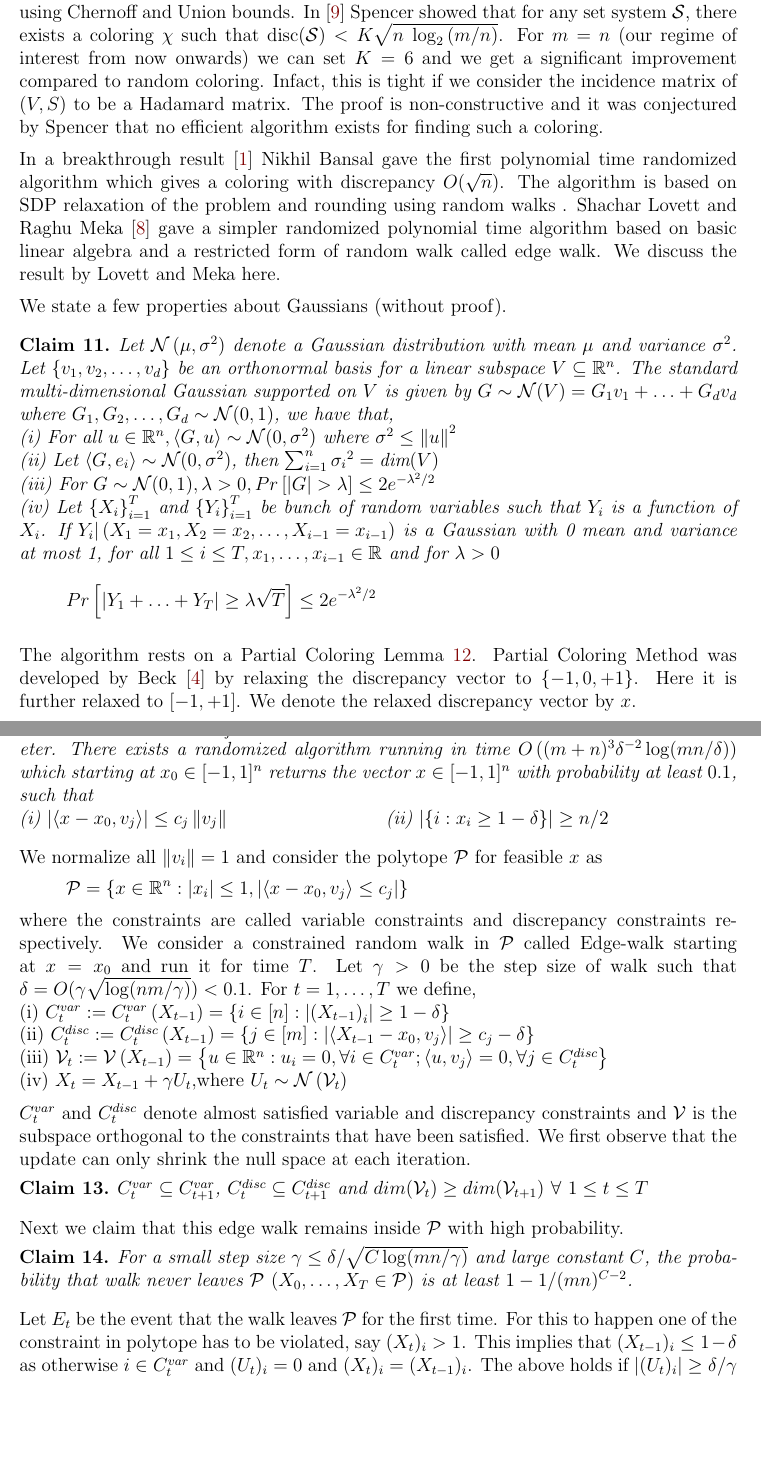
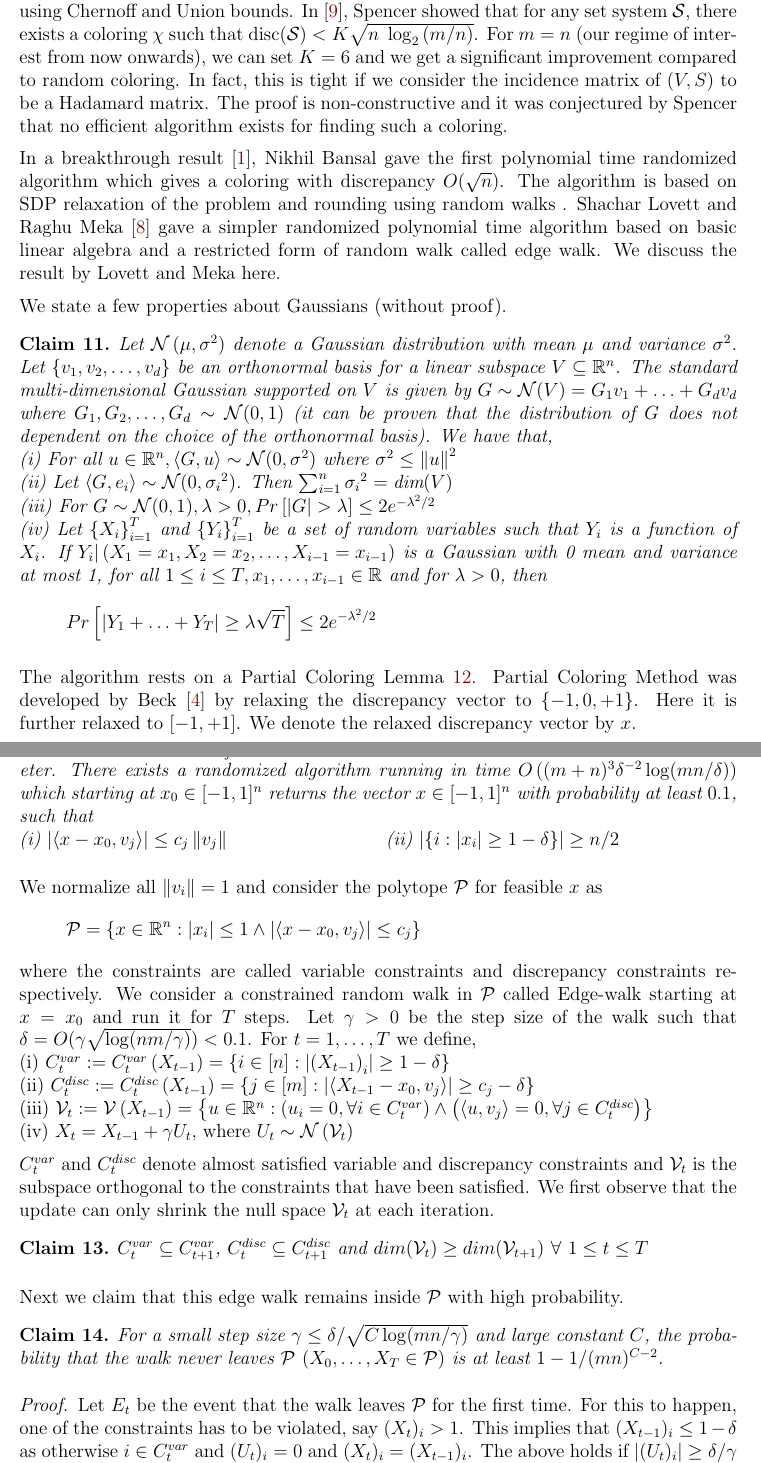
Before and after one commit to sharmaeklavya2/approx-project-report, a LaTeX paper (src/main.tex, which reads src/discrepancy.tex): two parts of pages 11 and 12 of 18 before the commit and two parts of pages 11 and 12 of 19 after it, joined at a grey line, cut so that both start at the same text, the shorter picture padded with empty space. Compiled offline with pdfLaTeX.

Commit message:
Fix typos, grammar and minor rephrasing

```diff
--- a/src/discrepancy.tex
+++ b/src/discrepancy.tex
@@ -6,11 +6,11 @@ The minimum discrepancy of the set system $\paren{\text{disc}\paren{\mathcal{S}}
 This can be generalised to define discrepancy for arbitrary real matrices $A$ (here we consider $A$ as the incidence matrix of $\paren{V,S}$) as
 \[ \text{disc}(A) = \min_{x \in \set{-1,+1}^n} \norm{Ax}_{\infty}\]
 For a random coloring, the resulting discrepancy can be shown to be bounded by $3\sqrt{n\log m}$ using Chernoff and Union bounds.
-In \cite{Spencer1985} Spencer showed that for any set system $\mathcal{S}$, there exists a coloring $\chi$ such that $\text{disc}(\mathcal{S}) < K\sqrt{n\;\log_2{(m/n)}}$.
-For $m=n$ (our regime of interest from now onwards) we can set $K=6$ and we get a significant improvement compared to random coloring.
-Infact, this is tight if we consider the incidence matrix of $\paren{V,S}$ to be a Hadamard matrix. The proof is non-constructive and it was conjectured by Spencer that no efficient algorithm exists for finding such a coloring.
+In \cite{Spencer1985}, Spencer showed that for any set system $\mathcal{S}$, there exists a coloring $\chi$ such that $\text{disc}(\mathcal{S}) < K\sqrt{n\;\log_2{(m/n)}}$.
+For $m=n$ (our regime of interest from now onwards), we can set $K=6$ and we get a significant improvement compared to random coloring.
+In fact, this is tight if we consider the incidence matrix of $\paren{V,S}$ to be a Hadamard matrix. The proof is non-constructive and it was conjectured by Spencer that no efficient algorithm exists for finding such a coloring.
 
-In a breakthrough result \cite{bansal10cadm} Nikhil Bansal gave the first polynomial time randomized algorithm which gives a coloring with discrepancy $O(\sqrt{n})$.
+In a breakthrough result \cite{bansal10cadm}, Nikhil Bansal gave the first polynomial time randomized algorithm which gives a coloring with discrepancy $O(\sqrt{n})$.
 The algorithm is based on SDP relaxation of the problem and rounding using random walks .
 Shachar Lovett and Raghu Meka \cite{12lovettmeka} gave a simpler randomized polynomial time algorithm based on basic linear algebra and a restricted form of random walk called edge walk.
 We discuss the result by Lovett and Meka here.
@@ -18,11 +18,14 @@ We discuss the result by Lovett and Meka here.
 We state a few properties about Gaussians (without proof).
 \begin{Claim} \label{gaussian_properties}
 Let $\mathcal{N}\paren{\mu,{\sigma}^2}$ denote a Gaussian distribution with mean $\mu$ and variance ${\sigma}^2$. Let $\set{v_1,v_2,\hdots,v_d}$ be an orthonormal basis for a linear subspace $V \subseteq \mathbb{R}^n$.
-The standard multi-dimensional Gaussian supported on $V$ is given by $G \sim \mathcal{N}(V) = G_1v_1 + \hdots + G_dv_d$ where $G_1,G_2,\hdots,G_d \sim \mathcal{N}(0,1)$, we have that,\\
+The standard multi-dimensional Gaussian supported on $V$ is given by $G \sim \mathcal{N}(V) = G_1v_1 + \hdots + G_dv_d$ where $G_1,G_2,\hdots,G_d \sim \mathcal{N}(0,1)$
+(it can be proven that the distribution of $G$ does not dependent on the choice of the orthonormal basis).
+We have that,\\
 (i) For all $u \in \mathbb{R}^n, \inprod{G,u} \sim \mathcal{N}(0,{\sigma}^2)$ where ${\sigma}^2 \leq \norm{u}^2$\\
-(ii) Let $\inprod{G,e_i} \sim \mathcal{N}(0,{\sigma}^2)$, then $\sum_{i=1}^{n}{\sigma_i}^2 = \text{dim}(V)$\\
+(ii) Let $\inprod{G,e_i} \sim \mathcal{N}(0,{\sigma_i}^2)$.
+Then $\sum_{i=1}^{n}{\sigma_i}^2 = \text{dim}(V)$\\
 (iii) For $G \sim \mathcal{N}(0,1), \lambda >0, Pr\left[\abs{G}>\lambda\right] \leq 2e^{-{\lambda}^2/2} $\\
-(iv) Let $\set{X_i}_{i=1}^{T}$ and $\set{Y_i}_{i=1}^{T}$ be bunch of random variables such that $Y_i$ is a function of $X_i$. If $Y_i|\paren{X_1 = x_1,X_2=x_2,\hdots,X_{i-1}=x_{i-1}}$ is a Gaussian with 0 mean and variance at most 1, for all $1 \leq i \leq T,x_1,\hdots,x_{i-1}\in \mathbb{R}$ and for $\lambda > 0$
+(iv) Let $\set{X_i}_{i=1}^{T}$ and $\set{Y_i}_{i=1}^{T}$ be a set of random variables such that $Y_i$ is a function of $X_i$. If $Y_i|\paren{X_1 = x_1,X_2=x_2,\hdots,X_{i-1}=x_{i-1}}$ is a Gaussian with 0 mean and variance at most 1, for all $1 \leq i \leq T,x_1,\hdots,x_{i-1}\in \mathbb{R}$ and for $\lambda > 0$, then
 \[ Pr\left[\abs{Y_1 + \hdots + Y_T} \geq \lambda\sqrt{T}\right] \leq 2e^{-{\lambda}^2/2} \]
 \end{Claim}
 
@@ -33,28 +36,31 @@ We denote the relaxed discrepancy vector by $x$.
 Let $v_1,\hdots,v_m \in \mathbb{R}^n$ be vectors and $c_1,\hdots,c_m \geq 0$ be constants such that $\sum_{j=1}^{n}e^{{-c_j}^2/16} \leq n/16$ and $\delta > 0$ be a small approximation parameter.
 There exists a randomized algorithm running in time $O\paren{(m+n)^3{\delta}^{-2}\log(mn/\delta)}$ which starting at $x_0 \in [-1,1]^n$ returns the vector $x \in [-1,1]^n$ with probability at least $0.1$, such that\\
 \qquad (i) $\abs{\inprod{x-x_0,v_j}} \leq c_j\norm{v_j}$ \qquad \qquad \qquad \qquad
-(ii) $\abs{\set{i:x_i \geq 1- \delta}} \geq n/2$
+(ii) $\abs{\set{i: \abs{x_i} \geq 1- \delta}} \geq n/2$
 \end{lemma}
 We normalize all $\norm{v_i}=1$ and consider the polytope $\mathcal{P}$ for feasible $x$ as
-\[ \mathcal{P} = \set{x\in \mathbb{R}^n : \abs{x_i} \leq 1, \abs{\inprod{x-x_0,v_j} \leq c_j} }\] where the constraints are called variable constraints and discrepancy constraints respectively.
-We consider a constrained random walk in $\mathcal{P}$ called Edge-walk starting at $x=x_0$ and run it for time $T$. Let $\gamma >0$ be the step size of walk such that $\delta = O(\gamma \sqrt{\log(nm/\gamma)}) < 0.1$. For $t= 1,\hdots,T$ we define,\\
+\[ \mathcal{P} = \set{x\in \mathbb{R}^n : \abs{x_i} \leq 1 \wedge \abs{\inprod{x-x_0,v_j}} \leq c_j }\]
+where the constraints are called variable constraints and discrepancy constraints respectively.
+We consider a constrained random walk in $\mathcal{P}$ called Edge-walk starting at $x=x_0$ and run it for $T$ steps. Let $\gamma >0$ be the step size of the walk such that $\delta = O(\gamma \sqrt{\log(nm/\gamma)}) < 0.1$. For $t= 1,\hdots,T$ we define,\\
 (i) $C_t^{var} := C_t^{var}\paren{X_{t-1}} = \set{ i \in [n] : \abs{\paren{X_{t-1}}_i} \geq 1- \delta}$ \\
 (ii) $C_t^{disc} := C_t^{disc}\paren{X_{t-1}} = \set{j \in [m] : \abs{\inprod{X_{t-1}-x_0,v_j}} \geq c_j - \delta}$ \\
-(iii) $\mathcal{V}_t := \mathcal{V}\paren{X_{t-1}} = \set{u \in \mathbb{R}^n : u_i = 0, \forall i \in C_t^{var}; \inprod{u,v_j}=0, \forall j \in C_t^{disc} }$  \\
-(iv) $X_t = X_{t-1} + \gamma U_t$,where $U_t \sim \mathcal{N}\paren{\mathcal{V}_t}$
+(iii) $\mathcal{V}_t := \mathcal{V}\paren{X_{t-1}} = \set{u \in \mathbb{R}^n : \paren{u_i = 0, \forall i \in C_t^{var}} \wedge \paren{\inprod{u,v_j}=0, \forall j \in C_t^{disc}} }$  \\
+(iv) $X_t = X_{t-1} + \gamma U_t$, where $U_t \sim \mathcal{N}\paren{\mathcal{V}_t}$
 
-$C_t^{var}$ and $C_t^{disc}$ denote almost satisfied variable and discrepancy constraints and $\mathcal{V}$ is the subspace orthogonal to the constraints that have been satisfied.
-We first observe that the update can only shrink the null space at each iteration.
+$C_t^{var}$ and $C_t^{disc}$ denote almost satisfied variable and discrepancy constraints and $\mathcal{V}_t$ is the subspace orthogonal to the constraints that have been satisfied.
+We first observe that the update can only shrink the null space $\mathcal{V}_t$ at each iteration.
 \begin{Claim}
 $C_t^{var} \subseteq C_{t+1}^{var}$, $C_t^{disc} \subseteq C_{t+1}^{disc}$ and $dim(\mathcal{V}_t) \geq dim(\mathcal{V}_{t+1})$ $\forall$ $1 \leq t \leq T$
 \end{Claim}
 Next we claim that this edge walk remains inside $\mathcal{P}$ with high probability.
 \begin{Claim}
-For a small step size $\gamma \leq \delta/\sqrt{C\log(mn/\gamma)}$ and large constant $C$, the probability that walk never leaves $\mathcal{P}$ $\paren{X_0,\hdots,X_T \in \mathcal{P}}$ is at least $1 - 1/(mn)^{C-2}$.
+For a small step size $\gamma \leq \delta/\sqrt{C\log(mn/\gamma)}$ and large constant $C$, the probability that the walk never leaves $\mathcal{P}$ $\paren{X_0,\hdots,X_T \in \mathcal{P}}$ is at least $1 - 1/(mn)^{C-2}$.
 \end{Claim}
+\begin{proof}
 Let $E_t$ be the event that the walk leaves $\mathcal{P}$ for the first time.
-For this to happen one of the constraint in polytope has to be violated, say $(X_t)_i>1$.
+For this to happen, one of the constraints has to be violated, say $(X_t)_i>1$.
 This implies that $(X_{t-1})_i \leq 1 - \delta$ as otherwise $i \in C_t^{var}$ and $(U_t)_i=0$ and $(X_{t})_i=(X_{t-1})_i$.
-The above holds if $\abs{(U_t)_i} \geq \delta/\gamma$ which implies that $\abs{\inprod{U_t,w}} \geq \delta/\gamma$ for some $w$.
-Since $U_t \sim \mathcal{N}(\mathcal{V}_t)$, by Claim \ref{gaussian_properties} $\inprod{U_t,w}$ is a standard Gaussian and invoking the tail bound in Claim \ref{gaussian_properties} we get the desired result.
+The above holds if $\abs{(U_t)_i} \geq \delta/\gamma$ which implies that $\abs{\inprod{U_t,w}} \geq \delta/\gamma$ for some $w \in \mathbb{R}^n$.
+Since $U_t \sim \mathcal{N}(\mathcal{V}_t)$, by Claim \ref{gaussian_properties}, $\inprod{U_t,w}$ is a standard Gaussian. Invoking the tail bound in Claim \ref{gaussian_properties} gives us the desired result.
+\end{proof}
 
```
Also changed, not shown: src/discrepancy.tex (13 more changed lines).
